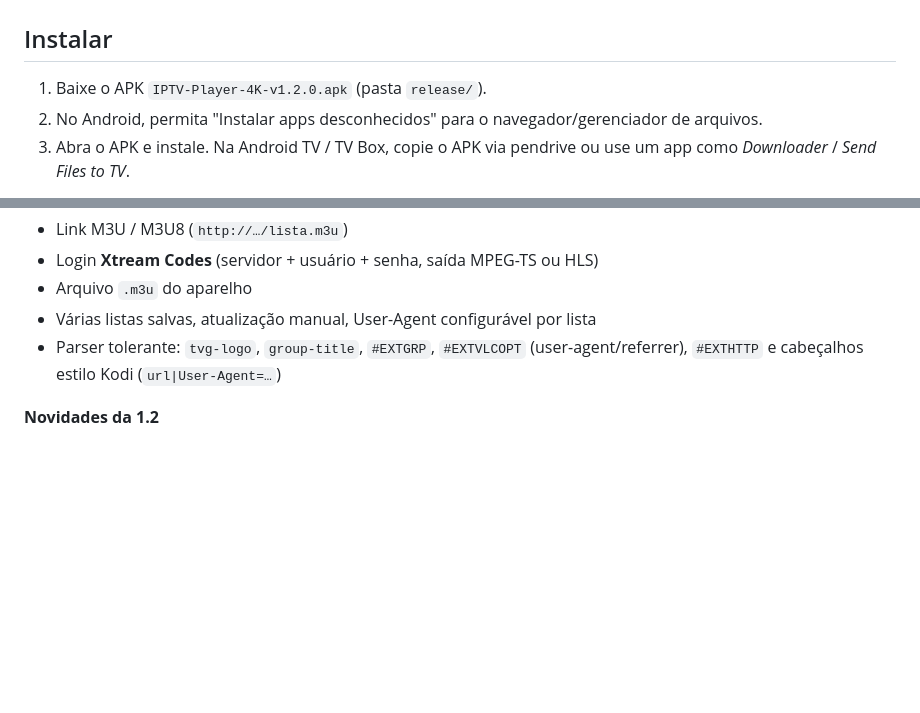
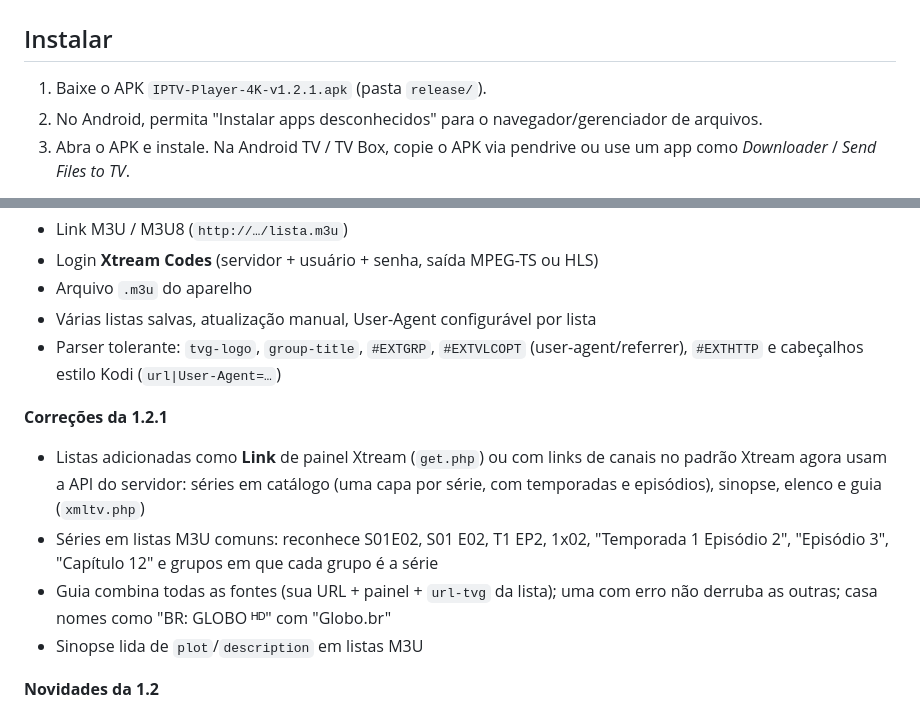
Before and after one commit to valdinhoeli/https-jules.google.com-task-6787392387498381923, a Markdown page: iptv-player/README.md, 2 parts joined by grey strips. Drawn GitHub-style; blank space fills up the shorter version.

```diff
--- a/iptv-player/README.md
+++ b/iptv-player/README.md
@@ -21,7 +21,7 @@ em **SD, HD, Full HD e 4K** (incluindo HDR10/HLG/Dolby Vision quando o aparelho
 
 ## Instalar
 
-1. Baixe o APK `IPTV-Player-4K-v1.2.0.apk` (pasta `release/`).
+1. Baixe o APK `IPTV-Player-4K-v1.2.1.apk` (pasta `release/`).
 2. No Android, permita "Instalar apps desconhecidos" para o navegador/gerenciador de arquivos.
 3. Abra o APK e instale. Na Android TV / TV Box, copie o APK via pendrive ou use
    um app como *Downloader* / *Send Files to TV*.
@@ -37,6 +37,16 @@ Requisitos: Android 5.0 (API 21) ou superior.
 - Várias listas salvas, atualização manual, User-Agent configurável por lista
 - Parser tolerante: `tvg-logo`, `group-title`, `#EXTGRP`, `#EXTVLCOPT` (user-agent/referrer),
   `#EXTHTTP` e cabeçalhos estilo Kodi (`url|User-Agent=…`)
+
+**Correções da 1.2.1**
+- Listas adicionadas como **Link** de painel Xtream (`get.php`) ou com links de canais no
+  padrão Xtream agora usam a API do servidor: séries em catálogo (uma capa por série, com
+  temporadas e episódios), sinopse, elenco e guia (`xmltv.php`)
+- Séries em listas M3U comuns: reconhece S01E02, S01 E02, T1 EP2, 1x02,
+  "Temporada 1 Episódio 2", "Episódio 3", "Capítulo 12" e grupos em que cada grupo é a série
+- Guia combina todas as fontes (sua URL + painel + `url-tvg` da lista); uma com erro não
+  derruba as outras; casa nomes como "BR: GLOBO ᴴᴰ" com "Globo.br"
+- Sinopse lida de `plot`/`description` em listas M3U
 
 **Novidades da 1.2**
 - **Multi-tela**: 2 ou 4 canais ao vivo ao mesmo tempo; o quadro selecionado tem o áudio,
```
Also changed, not shown: iptv-player/docs/epg-lista-m3u.png (added), iptv-player/docs/serie-m3u-episodios.png (added), iptv-player/docs/series-catalogo.png (added), 8 other files.
